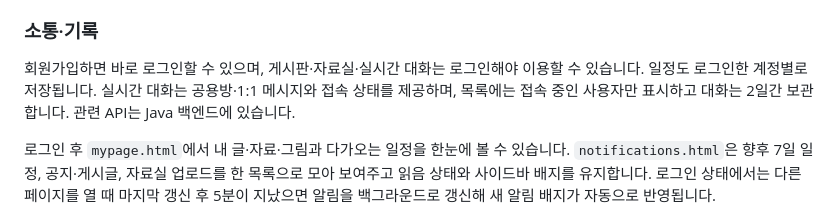
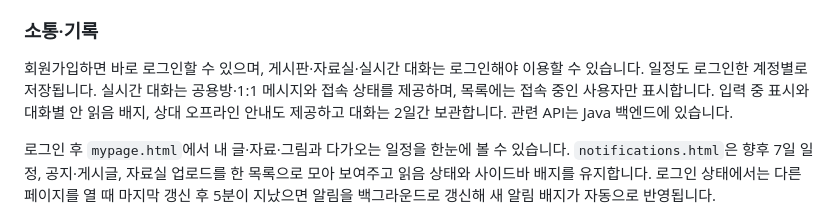
Before and after one commit to saearmpark/sap, a Markdown page: README.md, the part around the change. GitHub-like rendering.

Commit message:
Document chat presence features

```diff
--- a/README.md
+++ b/README.md
@@ -37,7 +37,7 @@ Java, Python, HTML/CSS를 연습하는 개인 학습 사이트입니다.
 
 ### 소통·기록
 
-회원가입하면 바로 로그인할 수 있으며, 게시판·자료실·실시간 대화는 로그인해야 이용할 수 있습니다. 일정도 로그인한 계정별로 저장됩니다. 실시간 대화는 공용방·1:1 메시지와 접속 상태를 제공하며, 목록에는 접속 중인 사용자만 표시하고 대화는 2일간 보관합니다. 관련 API는 Java 백엔드에 있습니다.
+회원가입하면 바로 로그인할 수 있으며, 게시판·자료실·실시간 대화는 로그인해야 이용할 수 있습니다. 일정도 로그인한 계정별로 저장됩니다. 실시간 대화는 공용방·1:1 메시지와 접속 상태를 제공하며, 목록에는 접속 중인 사용자만 표시합니다. 입력 중 표시와 대화별 안 읽음 배지, 상대 오프라인 안내도 제공하고 대화는 2일간 보관합니다. 관련 API는 Java 백엔드에 있습니다.
 
 로그인 후 `mypage.html`에서 내 글·자료·그림과 다가오는 일정을 한눈에 볼 수 있습니다. `notifications.html`은 향후 7일 일정, 공지·게시글, 자료실 업로드를 한 목록으로 모아 보여주고 읽음 상태와 사이드바 배지를 유지합니다. 로그인 상태에서는 다른 페이지를 열 때 마지막 갱신 후 5분이 지났으면 알림을 백그라운드로 갱신해 새 알림 배지가 자동으로 반영됩니다.
 
```
